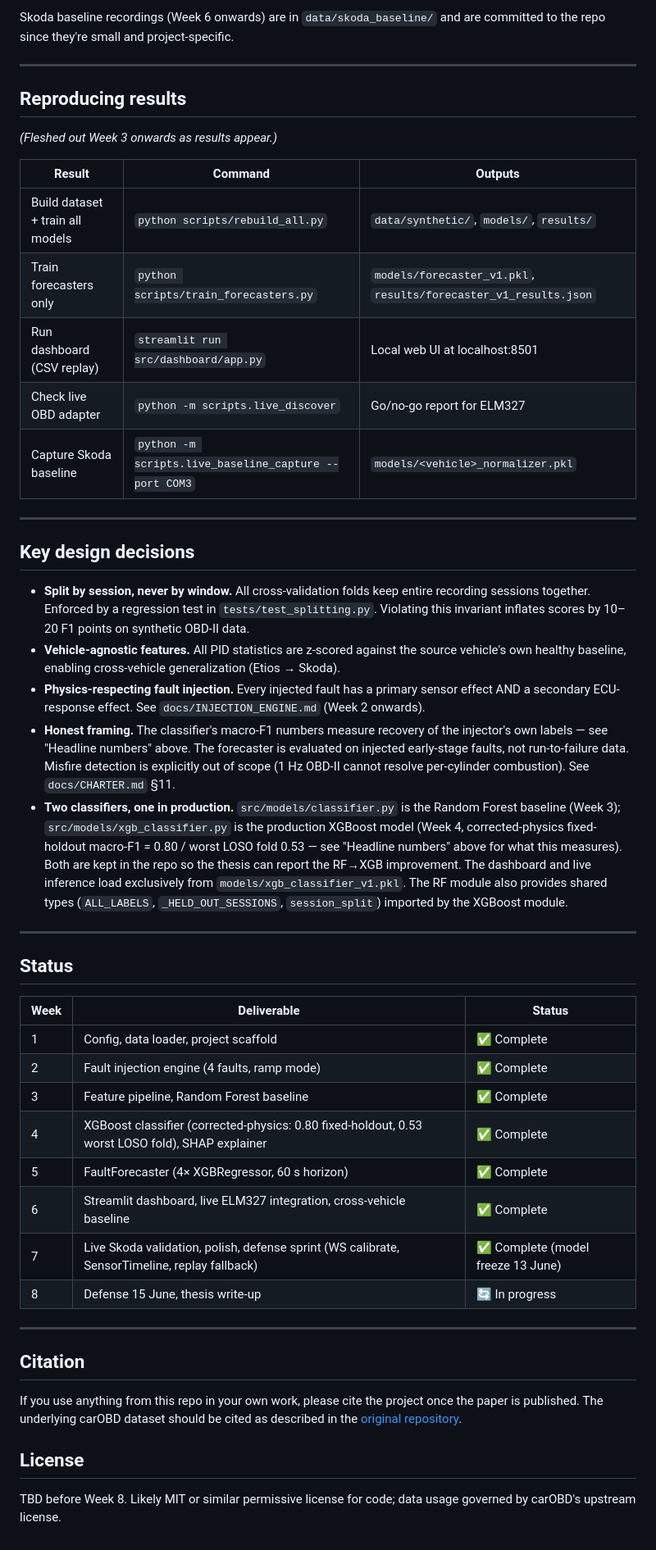
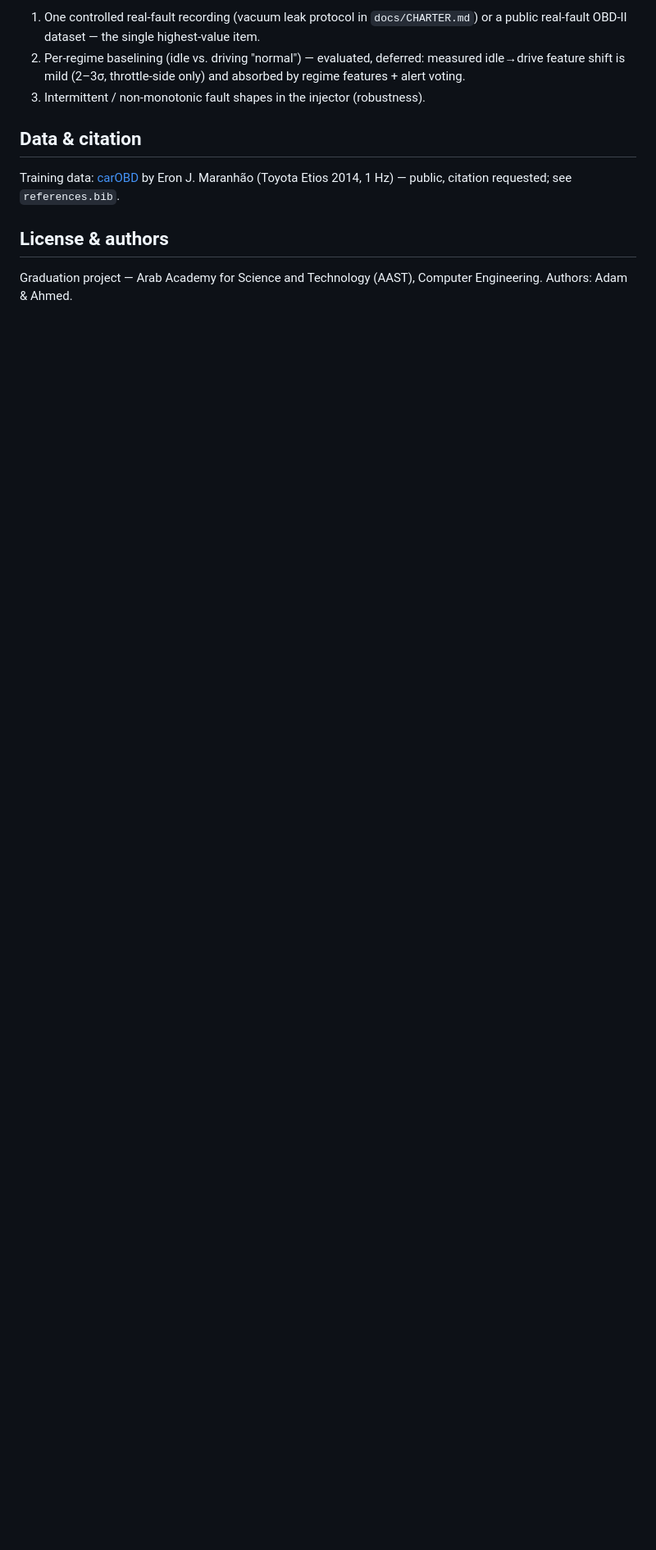
Before and after one commit to AdamMohamedOmar/Predictive-MaintenanceV1, a Markdown page: README.md, the part around one of its changes. Shown at 82% size. GitHub-like rendering; blank space fills up the shorter version.

```diff
--- a/README.md
+++ b/README.md
@@ -131,51 +137,19 @@ git clone https://github.com/eron93br/carOBD.git data/raw/carOBD
 
-Skoda baseline recordings (Week 6 onwards) are in `data/skoda_baseline/` and are committed to the repo since they're small and project-specific.
+1. One controlled real-fault recording (vacuum leak protocol in
+   `docs/CHARTER.md`) or a public real-fault OBD-II dataset — the single
+   highest-value item.
+2. Per-regime baselining (idle vs. driving "normal") — evaluated, deferred:
+   measured idle→drive feature shift is mild (2–3σ, throttle-side only) and
+   absorbed by regime features + alert voting.
+3. Intermittent / non-monotonic fault shapes in the injector (robustness).
 
----
+## Data & citation
 
-## Reproducing results
+Training data: [carOBD](https://github.com/eron93br/carOBD) by Eron J.
+Maranhão (Toyota Etios 2014, 1 Hz) — public, citation requested; see
+`references.bib`.
 
-*(Fleshed out Week 3 onwards as results appear.)*
+## License & authors
 
-| Result | Command | Outputs |
-|---|---|---|
-| Build dataset + train all models | `python scripts/rebuild_all.py` | `data/synthetic/`, `models/`, `results/` |
-| Train forecasters only | `python scripts/train_forecasters.py` | `models/forecaster_v1.pkl`, `results/forecaster_v1_results.json` |
-| Run dashboard (CSV replay) | `streamlit run src/dashboard/app.py` | Local web UI at localhost:8501 |
-| Check live OBD adapter | `python -m scripts.live_discover` | Go/no-go report for ELM327 |
-| Capture Skoda baseline | `python -m scripts.live_baseline_capture --port COM3` | `models/<vehicle>_normalizer.pkl` |
-
----
-
-## Key design decisions
-
-- **Split by session, never by window.** All cross-validation folds keep entire recording sessions together. Enforced by a regression test in `tests/test_splitting.py`. Violating this invariant inflates scores by 10–20 F1 points on synthetic OBD-II data.
-- **Vehicle-agnostic features.** All PID statistics are z-scored against the source vehicle's own healthy baseline, enabling cross-vehicle generalization (Etios → Skoda).
-- **Physics-respecting fault injection.** Every injected fault has a primary sensor effect AND a secondary ECU-response effect. See `docs/INJECTION_ENGINE.md` (Week 2 onwards).
-- **Honest framing.** The classifier's macro-F1 numbers measure recovery of the injector's own labels — see "Headline numbers" above. The forecaster is evaluated on injected early-stage faults, not run-to-failure data. Misfire detection is explicitly out of scope (1 Hz OBD-II cannot resolve per-cylinder combustion). See `docs/CHARTER.md` §11.
-- **Two classifiers, one in production.** `src/models/classifier.py` is the Random Forest baseline (Week 3); `src/models/xgb_classifier.py` is the production XGBoost model (Week 4, corrected-physics fixed-holdout macro-F1 = 0.80 / worst LOSO fold 0.53 — see "Headline numbers" above for what this measures). Both are kept in the repo so the thesis can report the RF→XGB improvement. The dashboard and live inference load exclusively from `models/xgb_classifier_v1.pkl`. The RF module also provides shared types (`ALL_LABELS`, `_HELD_OUT_SESSIONS`, `session_split`) imported by the XGBoost module.
-
----
-
-## Status
-
-| Week | Deliverable | Status |
-|---|---|---|
-| 1 | Config, data loader, project scaffold | ✅ Complete |
-| 2 | Fault injection engine (4 faults, ramp mode) | ✅ Complete |
-| 3 | Feature pipeline, Random Forest baseline | ✅ Complete |
-| 4 | XGBoost classifier (corrected-physics: 0.80 fixed-holdout, 0.53 worst LOSO fold), SHAP explainer | ✅ Complete |
-| 5 | FaultForecaster (4× XGBRegressor, 60 s horizon) | ✅ Complete |
-| 6 | Streamlit dashboard, live ELM327 integration, cross-vehicle baseline | ✅ Complete |
-| 7 | Live Skoda validation, polish, defense sprint (WS calibrate, SensorTimeline, replay fallback) | ✅ Complete (model freeze 13 June) |
-| 8 | Defense 15 June, thesis write-up | 🔄 In progress |
-
----
-
-## Citation
-
-If you use anything from this repo in your own work, please cite the project once the paper is published. The underlying carOBD dataset should be cited as described in the [original repository](https://github.com/eron93br/carOBD).
-
-## License
-
-TBD before Week 8. Likely MIT or similar permissive license for code; data usage governed by carOBD's upstream license.
+Graduation project — Arab Academy for Science and Technology (AAST),
+Computer Engineering. Authors: Adam & Ahmed.
```
Also changed, not shown: other parts of README.md (+103 -97 lines).
